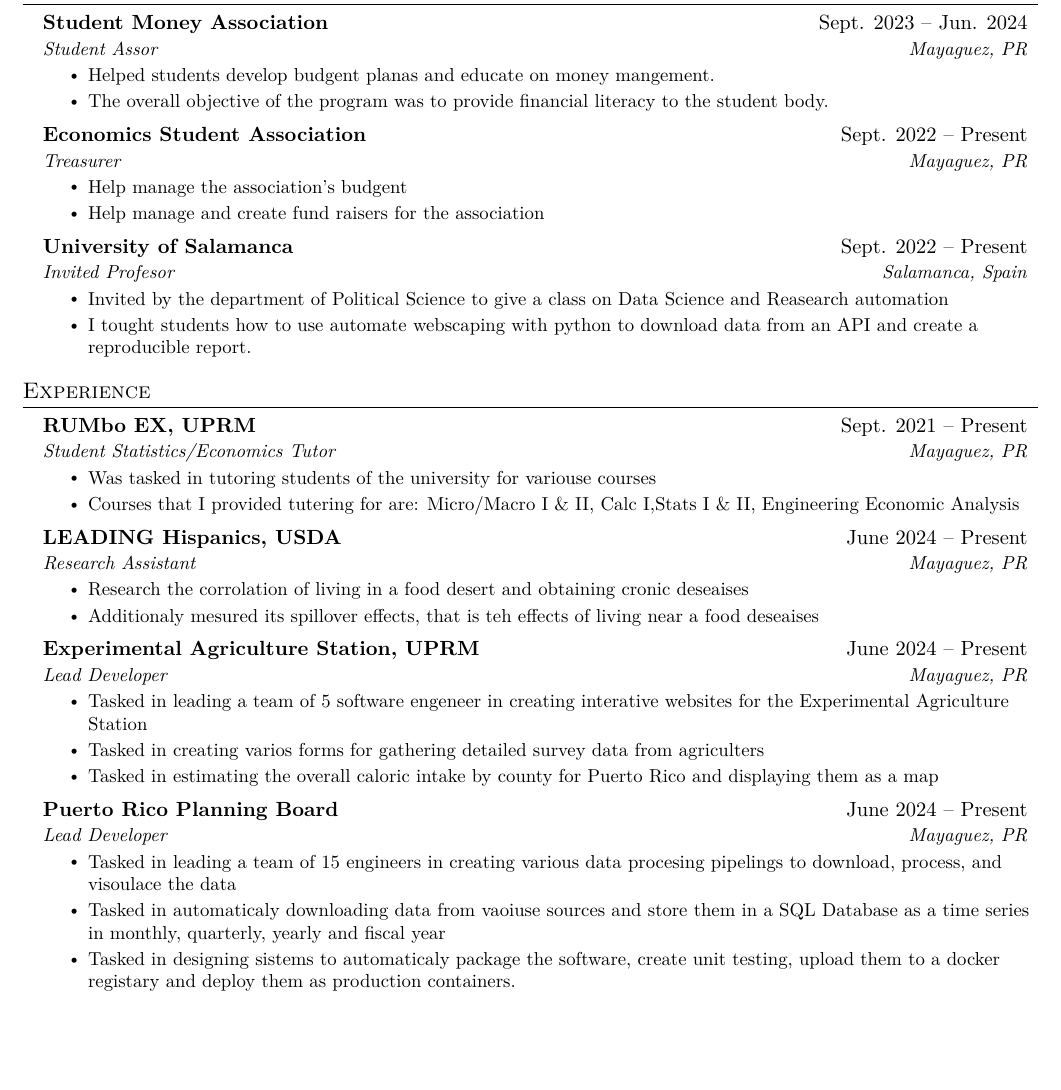
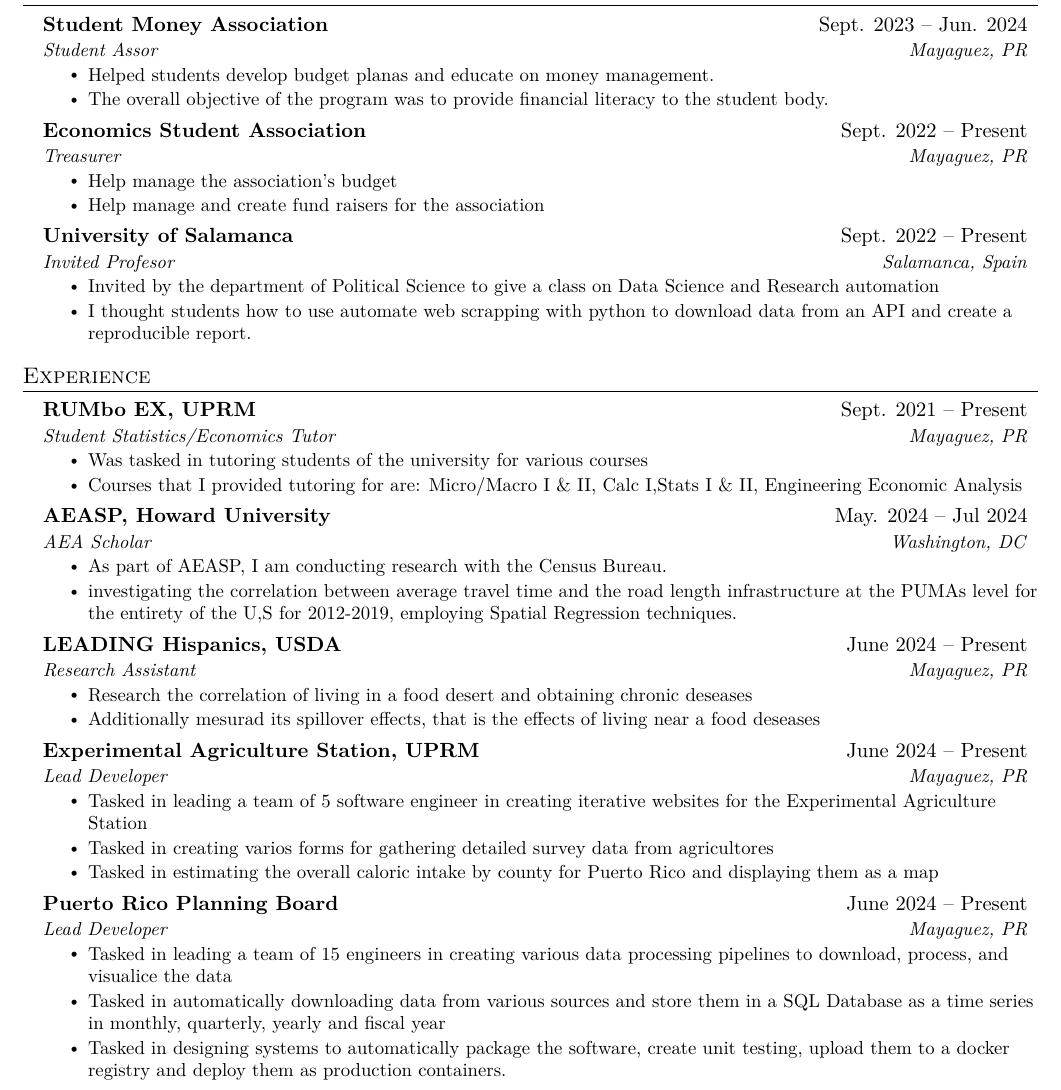
Before and after one commit to ouslan/resume, a LaTeX CV (resume/resume.tex): part of page 1 of 2, cut so that both start at the same text, the shorter picture padded with empty space. Compiled offline with pdfLaTeX.

Commit message:
update resume

```diff
--- a/resume/resume.tex
+++ b/resume/resume.tex
@@ -122,7 +122,7 @@
 {Student Money Association}{Sept. 2023 -- Jun. 2024}
 {Student Assor}{Mayaguez, PR}
 \resumeItemListStart
-\resumeItem{Helped students develop budgent planas and educate on money mangement. }
+\resumeItem{Helped students develop budget planas and educate on money management.}
 \resumeItem{The overall objective of the program was to provide financial literacy to the student body.}
 \resumeItemListEnd
 
@@ -130,7 +130,7 @@
 {Economics Student Association}{Sept. 2022 -- Present}
 {Treasurer}{Mayaguez, PR}
 \resumeItemListStart
-\resumeItem{Help manage the association's budgent}
+\resumeItem{Help manage the association's budget}
 \resumeItem{Help manage and create fund raisers for the association}
 \resumeItemListEnd
 
@@ -138,8 +138,8 @@
 {University of Salamanca}{Sept. 2022 -- Present}
 {Invited Profesor}{Salamanca, Spain}
 \resumeItemListStart
-\resumeItem{Invited by the department of Political Science to give a class on Data Science and Reasearch automation}
-\resumeItem{I tought students how to use automate webscaping with python to download data from an API and create a reproducible report.}
+\resumeItem{Invited by the department of Political Science to give a class on Data Science and Research automation}
+\resumeItem{I thought students how to use automate web scrapping with python to download data from an API and create a reproducible report.}
 \resumeItemListEnd
 
 \resumeSubHeadingListEnd
@@ -152,24 +152,32 @@
 {RUMbo EX, UPRM}{Sept. 2021 -- Present}
 {Student Statistics/Economics Tutor}{Mayaguez, PR}
 \resumeItemListStart
-\resumeItem{Was tasked in tutoring students of the university for variouse courses}
-\resumeItem{Courses that I provided tutering for are: Micro/Macro I \& II, Calc I,Stats I \& II, Engineering Economic Analysis  }
+\resumeItem{Was tasked in tutoring students of the university for various courses}
+\resumeItem{Courses that I provided tutoring for are: Micro/Macro I \& II, Calc I,Stats I \& II, Engineering Economic Analysis}
+\resumeItemListEnd
+
+\resumeSubheading
+{AEASP, Howard University}{May. 2024 -- Jul 2024}
+{AEA Scholar}{Washington, DC}
+\resumeItemListStart
+\resumeItem{As part of AEASP, I am conducting research with the Census Bureau.}
+\resumeItem{investigating the correlation between average travel time and the road length infrastructure at the PUMAs level for the entirety of the U,S for 2012-2019, employing Spatial Regression techniques.}
 \resumeItemListEnd
 
 \resumeSubheading
 {LEADING Hispanics, USDA}{June 2024 -- Present}
 {Research Assistant}{Mayaguez, PR}
 \resumeItemListStart
-\resumeItem{Research the corrolation of living in a food desert and obtaining cronic deseaises}
-\resumeItem{Additionaly mesured its spillover effects, that is teh effects of living near a food deseaises}
+\resumeItem{Research the correlation of living in a food desert and obtaining chronic deseases}
+\resumeItem{Additionally mesurad its spillover effects, that is the effects of living near a food deseases}
 \resumeItemListEnd
 
 \resumeSubheading
 {Experimental Agriculture Station, UPRM}{June 2024 -- Present}
 {Lead Developer}{Mayaguez, PR}
 \resumeItemListStart
-\resumeItem{Tasked in leading a team of 5 software engeneer in creating interative websites for the Experimental Agriculture Station}
-\resumeItem{Tasked in creating varios forms for gathering detailed survey data from agriculters}
+\resumeItem{Tasked in leading a team of 5 software engineer in creating iterative websites for the Experimental Agriculture Station}
+\resumeItem{Tasked in creating varios forms for gathering detailed survey data from agricultores}
 \resumeItem{Tasked in estimating the overall caloric intake by county for Puerto Rico and displaying them as a map}
 \resumeItemListEnd
 
@@ -177,9 +185,9 @@
 {Puerto Rico Planning Board}{June 2024 -- Present}
 {Lead Developer}{Mayaguez, PR}
 \resumeItemListStart
-\resumeItem{Tasked in leading a team of 15 engineers in creating various data procesing pipelings to download, process, and visoulace the data}
-\resumeItem{Tasked in automaticaly downloading data from vaoiuse sources and store them in a SQL Database as a time series in monthly, quarterly, yearly and fiscal year}
-\resumeItem{Tasked in designing sistems to automaticaly package the software, create unit testing, upload them to a docker registary and deploy them as production containers.}
+\resumeItem{Tasked in leading a team of 15 engineers in creating various data processing pipelines to download, process, and visualice the data}
+\resumeItem{Tasked in automatically downloading data from various sources and store them in a SQL Database as a time series in monthly, quarterly, yearly and fiscal year}
+\resumeItem{Tasked in designing systems to automatically package the software, create unit testing, upload them to a docker registry and deploy them as production containers.}
 \resumeItemListEnd
 
 \resumeSubHeadingListEnd
```
Also changed, not shown: resume/out/resume.pdf.
